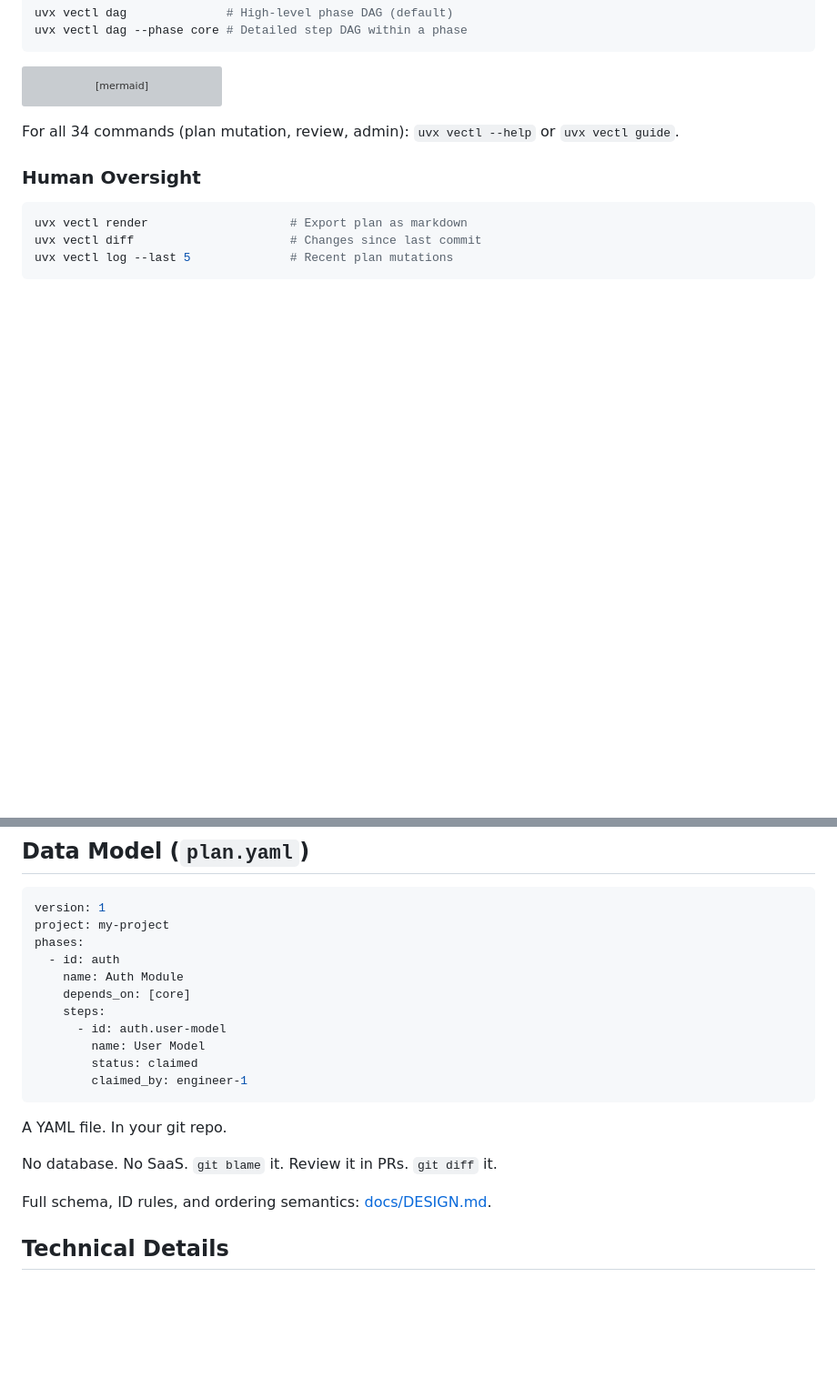
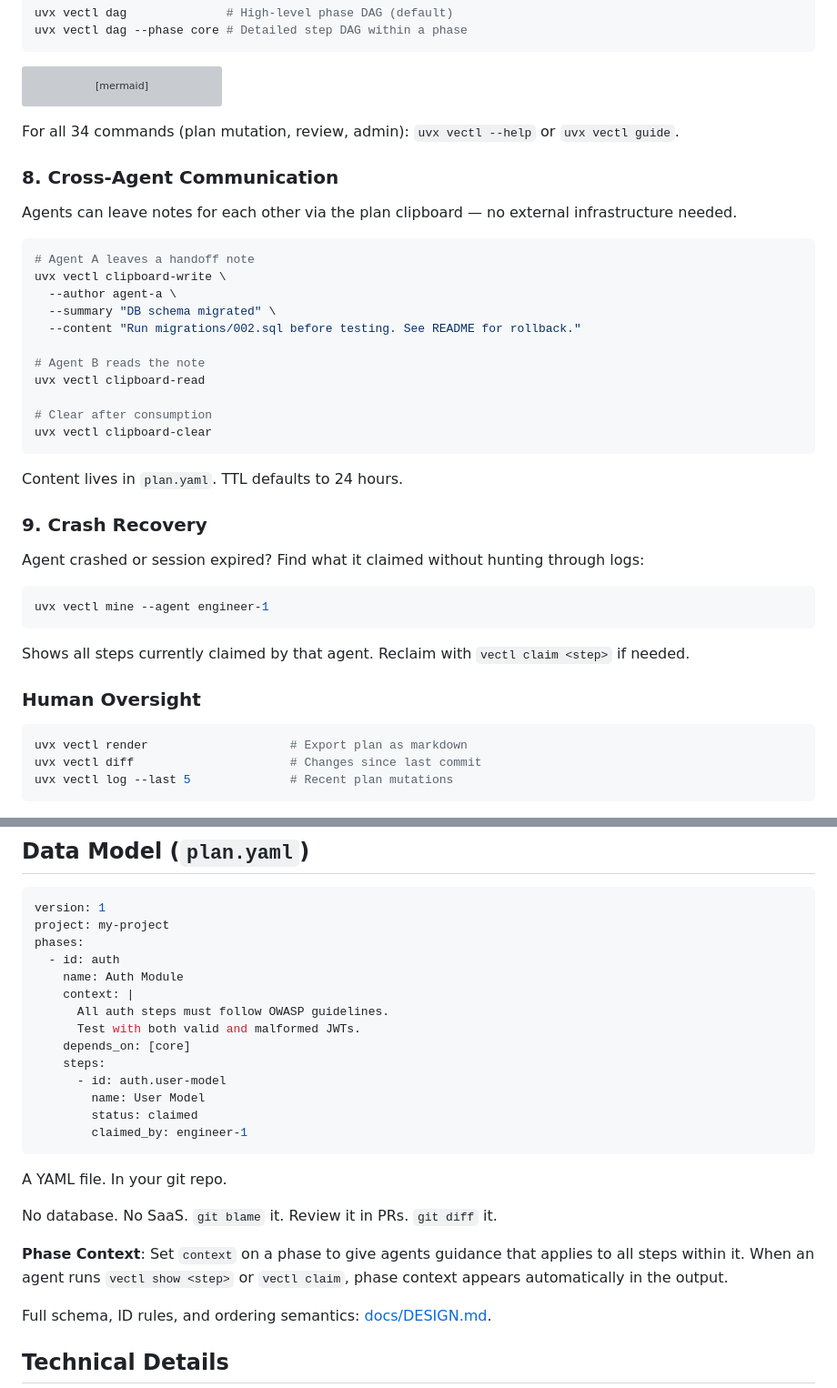
Before and after one commit to Tefx/vectl, a Markdown page: README.md, 2 parts joined by grey strips. Shown at 91% size. Drawn GitHub-style; blank space fills up the shorter version; grey boxes are pictures that could not be loaded.

````diff
--- a/README.md
+++ b/README.md
@@ -220,6 +220,36 @@ flowchart TD
 
 For all 34 commands (plan mutation, review, admin): `uvx vectl --help` or `uvx vectl guide`.
 
+### 8. Cross-Agent Communication
+
+Agents can leave notes for each other via the plan clipboard — no external infrastructure needed.
+
+```bash
+# Agent A leaves a handoff note
+uvx vectl clipboard-write \
+  --author agent-a \
+  --summary "DB schema migrated" \
+  --content "Run migrations/002.sql before testing. See README for rollback."
+
+# Agent B reads the note
+uvx vectl clipboard-read
+
+# Clear after consumption
+uvx vectl clipboard-clear
+```
+
+Content lives in `plan.yaml`. TTL defaults to 24 hours.
+
+### 9. Crash Recovery
+
+Agent crashed or session expired? Find what it claimed without hunting through logs:
+
+```bash
+uvx vectl mine --agent engineer-1
+```
+
+Shows all steps currently claimed by that agent. Reclaim with `vectl claim <step>` if needed.
+
 ### Human Oversight
 
 ```bash
@@ -236,6 +266,9 @@ project: my-project
 phases:
   - id: auth
     name: Auth Module
+    context: |
+      All auth steps must follow OWASP guidelines.
+      Test with both valid and malformed JWTs.
     depends_on: [core]
     steps:
       - id: auth.user-model
@@ -248,6 +281,8 @@ A YAML file. In your git repo.
 
 No database. No SaaS. `git blame` it. Review it in PRs. `git diff` it.
 
+**Phase Context**: Set `context` on a phase to give agents guidance that applies to all steps within it. When an agent runs `vectl show <step>` or `vectl claim`, phase context appears automatically in the output.
+
 Full schema, ID rules, and ordering semantics: [docs/DESIGN.md](docs/DESIGN.md).
 
 ## Technical Details
````
Also changed, not shown: README_zh.md (+35 -0 lines).
